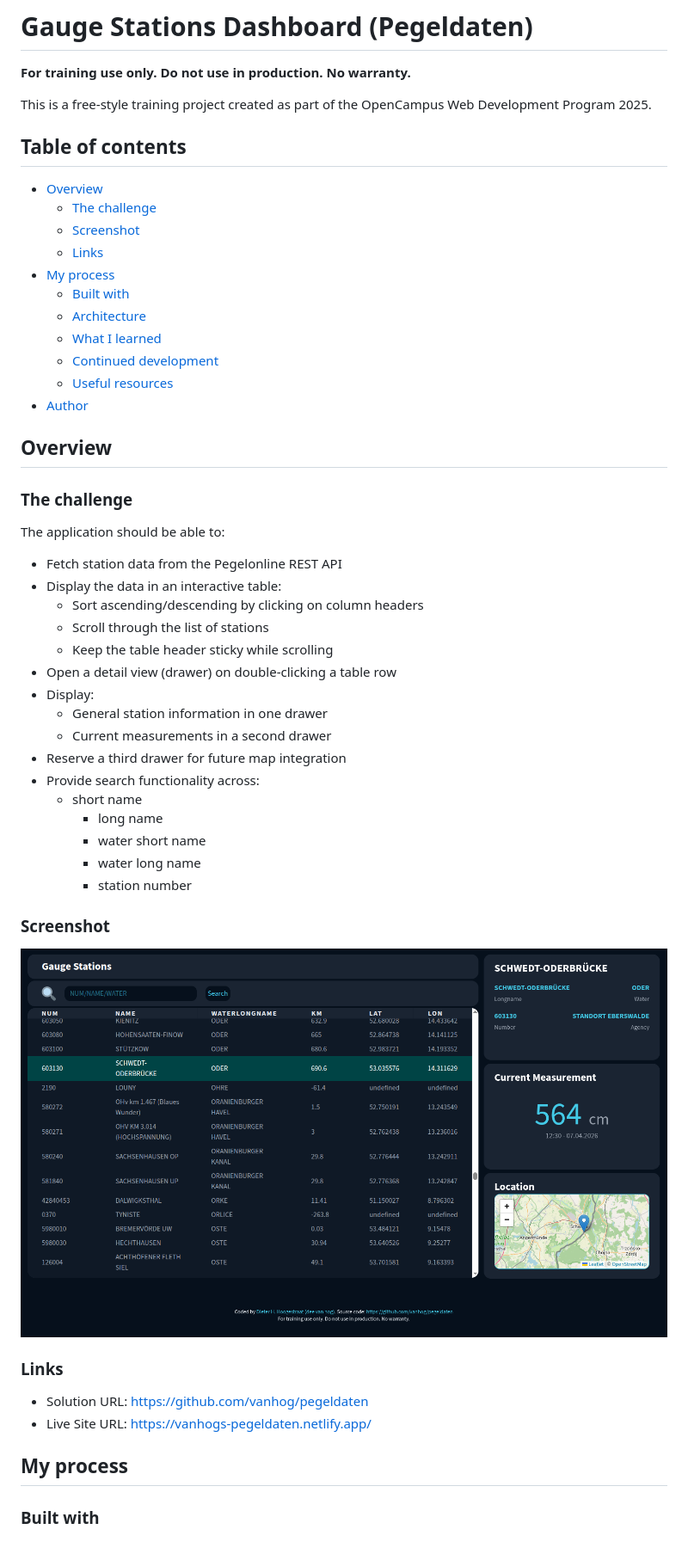
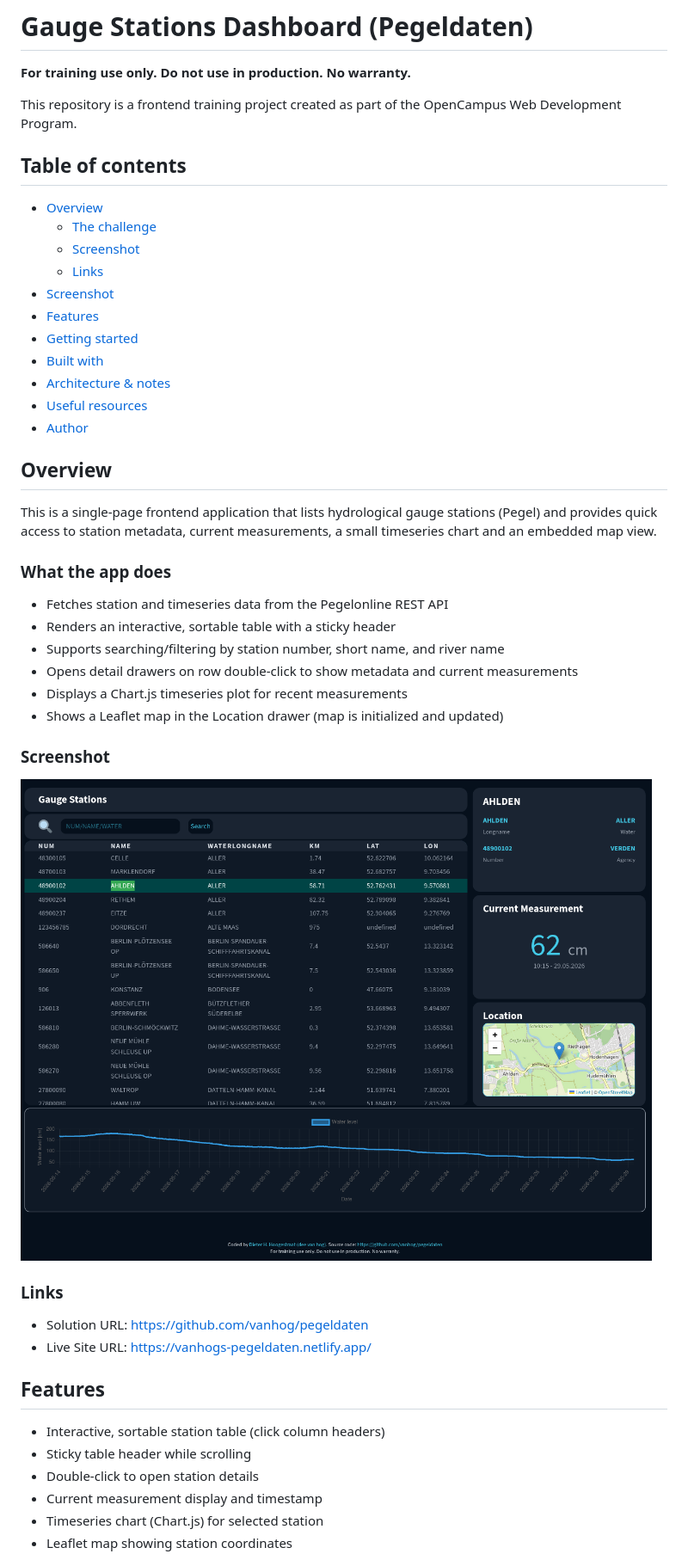
Before and after one commit to vanhog/pegeldaten, a Markdown page: README.md, the part around one of its changes. Shown at 86% size. Rendered like a GitHub page; pictures changed too: assets/screenshot.png.

Commit message:
New README and screenshot

```diff
--- a/README.md
+++ b/README.md
@@ -2,7 +2,7 @@
 
 **For training use only. Do not use in production. No warranty.**
 
-This is a free-style training project created as part of the OpenCampus Web Development Program 2025.
+This repository is a frontend training project created as part of the OpenCampus Web Development Program.
 
 ## Table of contents
 
@@ -10,36 +10,26 @@ This is a free-style training project created as part of the OpenCampus Web Deve
   - [The challenge](#the-challenge)
   - [Screenshot](#screenshot)
   - [Links](#links)
-- [My process](#my-process)
-  - [Built with](#built-with)
-  - [Architecture](#architecture)
-  - [What I learned](#what-i-learned)
-  - [Continued development](#continued-development)
-  - [Useful resources](#useful-resources)
+- [Screenshot](#screenshot)
+- [Features](#features)
+- [Getting started](#getting-started)
+- [Built with](#built-with)
+- [Architecture & notes](#architecture--notes)
+- [Useful resources](#useful-resources)
 - [Author](#author)
 
 ## Overview
 
-### The challenge
+This is a single-page frontend application that lists hydrological gauge stations (Pegel) and provides quick access to station metadata, current measurements, a small timeseries chart and an embedded map view.
 
-The application should be able to:
+### What the app does
 
-- Fetch station data from the Pegelonline REST API
-- Display the data in an interactive table:
-  - Sort ascending/descending by clicking on column headers
-  - Scroll through the list of stations
-  - Keep the table header sticky while scrolling
-- Open a detail view (drawer) on double-clicking a table row
-- Display:
-  - General station information in one drawer
-  - Current measurements in a second drawer
-- Reserve a third drawer for future map integration
-- Provide search functionality across:
-  - short name
-    - long name
-    - water short name
-    - water long name
-    - station number
+- Fetches station and timeseries data from the Pegelonline REST API
+- Renders an interactive, sortable table with a sticky header
+- Supports searching/filtering by station number, short name, and river name
+- Opens detail drawers on row double-click to show metadata and current measurements
+- Displays a Chart.js timeseries plot for recent measurements
+- Shows a Leaflet map in the Location drawer (map is initialized and updated)
 
 ### Screenshot
 
@@ -50,7 +40,12 @@ The application should be able to:
 - Solution URL: https://github.com/vanhog/pegeldaten
 - Live Site URL: https://vanhogs-pegeldaten.netlify.app/
 
-## My process
+## Features
 
-### Built with
+- Interactive, sortable station table (click column headers)
+- Sticky table header while scrolling
+- Double-click to open station details
+- Current measurement display and timestamp
+- Timeseries chart (Chart.js) for selected station
+- Leaflet map showing station coordinates
 
```
Also changed, not shown: other parts of README.md (+27 -29 lines), 1 other file.
